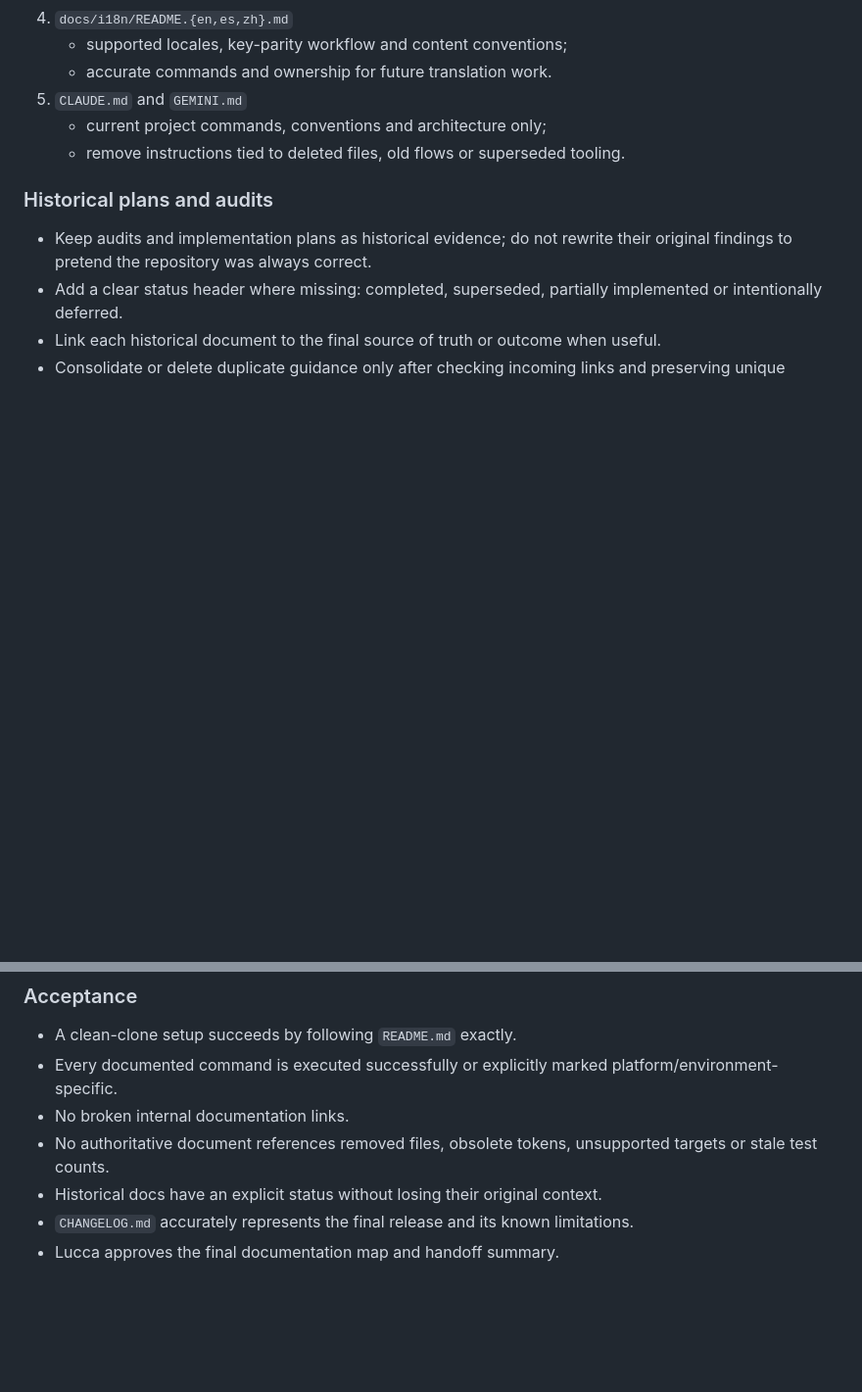
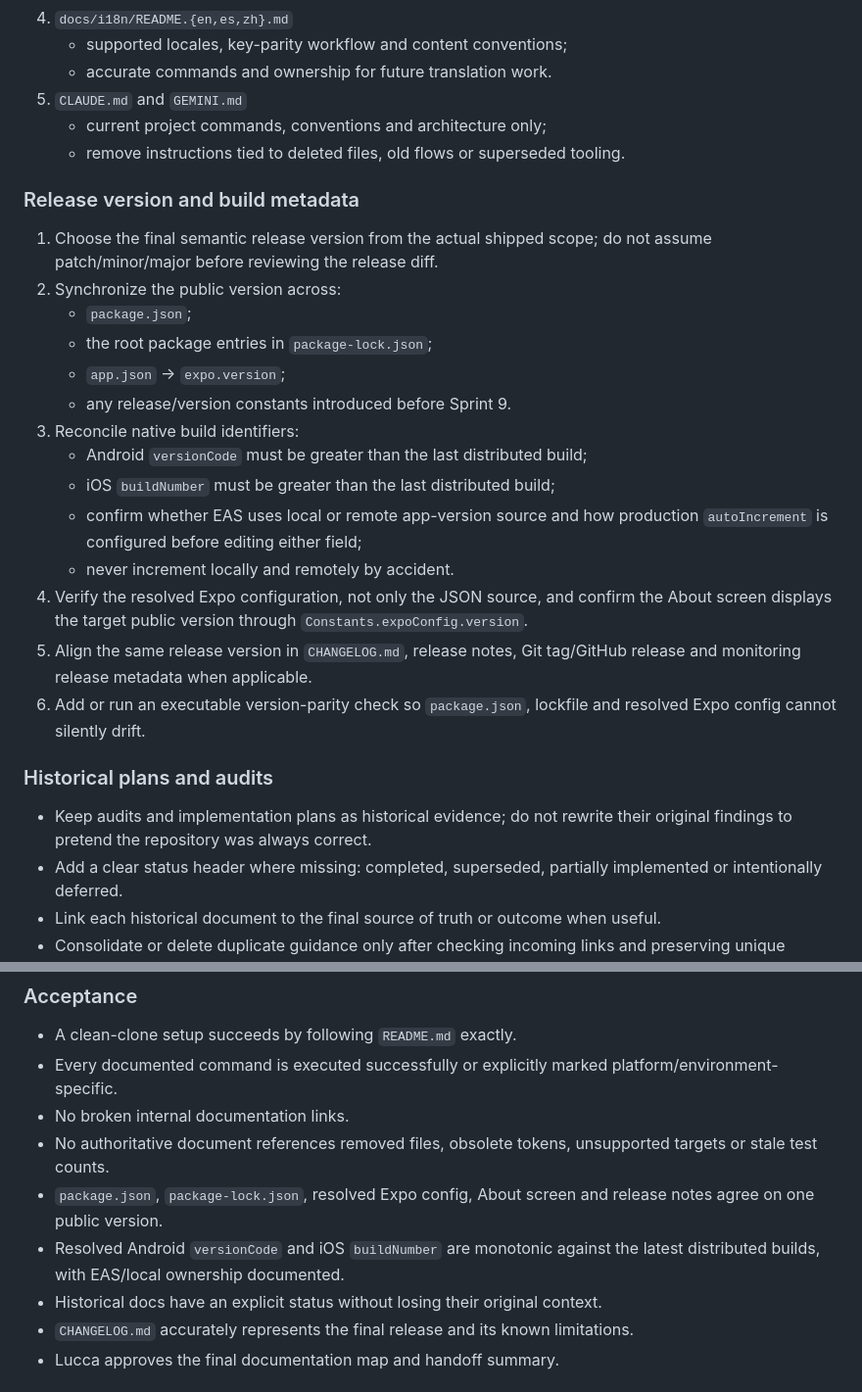
Before and after one commit to BenedettiLucca/iron-log, a Markdown page: docs/plans/2026-07-11-polish-i18n-ponytail-sprints.md, 2 parts joined by grey strips. Shown at 98% size. GitHub-like rendering; blank space fills up the shorter version.

Commit message:
docs: add release version checklist

```diff
--- a/docs/plans/2026-07-11-polish-i18n-ponytail-sprints.md
+++ b/docs/plans/2026-07-11-polish-i18n-ponytail-sprints.md
@@ -445,6 +445,23 @@ This sprint is intentionally last. Updating architecture, setup and component gu
    - current project commands, conventions and architecture only;
    - remove instructions tied to deleted files, old flows or superseded tooling.
 
+### Release version and build metadata
+
+1. Choose the final semantic release version from the actual shipped scope; do not assume patch/minor/major before reviewing the release diff.
+2. Synchronize the public version across:
+   - `package.json`;
+   - the root package entries in `package-lock.json`;
+   - `app.json` → `expo.version`;
+   - any release/version constants introduced before Sprint 9.
+3. Reconcile native build identifiers:
+   - Android `versionCode` must be greater than the last distributed build;
+   - iOS `buildNumber` must be greater than the last distributed build;
+   - confirm whether EAS uses local or remote app-version source and how production `autoIncrement` is configured before editing either field;
+   - never increment locally and remotely by accident.
+4. Verify the resolved Expo configuration, not only the JSON source, and confirm the About screen displays the target public version through `Constants.expoConfig.version`.
+5. Align the same release version in `CHANGELOG.md`, release notes, Git tag/GitHub release and monitoring release metadata when applicable.
+6. Add or run an executable version-parity check so `package.json`, lockfile and resolved Expo config cannot silently drift.
+
 ### Historical plans and audits
 
 - Keep audits and implementation plans as historical evidence; do not rewrite their original findings to pretend the repository was always correct.
@@ -477,6 +494,8 @@ This sprint is intentionally last. Updating architecture, setup and component gu
 - Every documented command is executed successfully or explicitly marked platform/environment-specific.
 - No broken internal documentation links.
 - No authoritative document references removed files, obsolete tokens, unsupported targets or stale test counts.
+- `package.json`, `package-lock.json`, resolved Expo config, About screen and release notes agree on one public version.
+- Resolved Android `versionCode` and iOS `buildNumber` are monotonic against the latest distributed builds, with EAS/local ownership documented.
 - Historical docs have an explicit status without losing their original context.
 - `CHANGELOG.md` accurately represents the final release and its known limitations.
 - Lucca approves the final documentation map and handoff summary.
```
